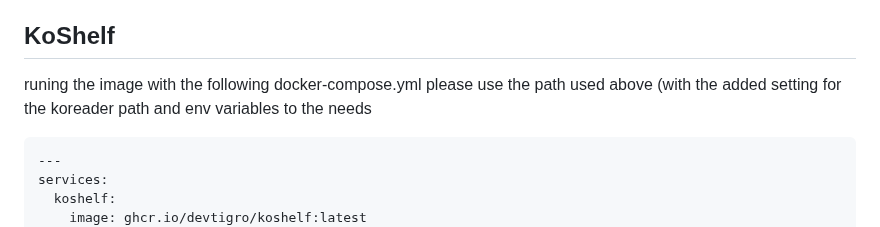
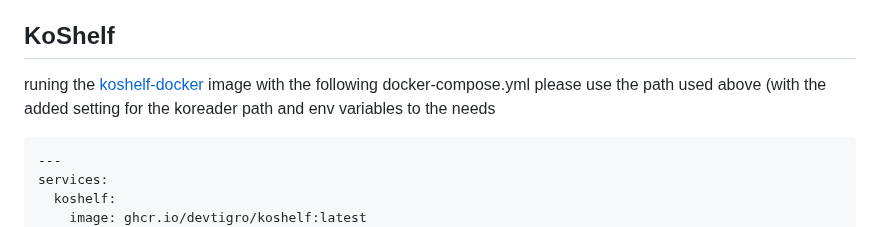
Before and after one commit to paviro/KoShelf, a Markdown page: Koreader_Syncthing_Docker_Setup.md, the part around the change. GitHub-like rendering.

Commit message:
Update Koreader_Syncthing_Docker_Setup.md
added link to koshelf-docker

````diff
--- a/Koreader_Syncthing_Docker_Setup.md
+++ b/Koreader_Syncthing_Docker_Setup.md
@@ -81,7 +81,7 @@ Now if wifi is on and syncthing enabled on the ereader it will sync the folders
 
 ## KoShelf
 
-runing the image with the following docker-compose.yml please use the path used above (with the added setting for the koreader path and env variables to the needs
+runing the [koshelf-docker](https://github.com/DevTigro/koshelf-docker) image with the following docker-compose.yml please use the path used above (with the added setting for the koreader path and env variables to the needs
 ```
 ---
 services:
````
